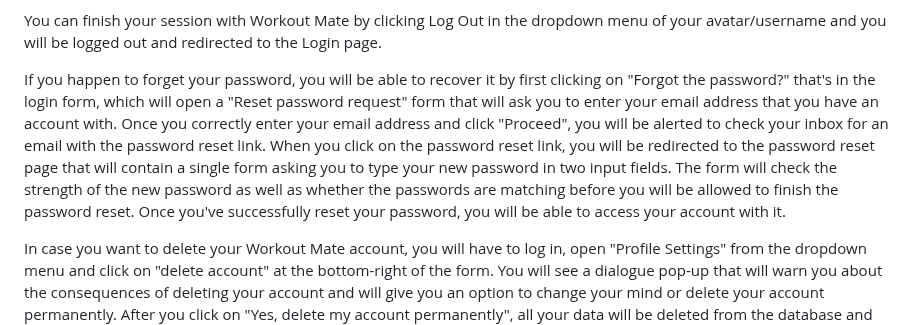
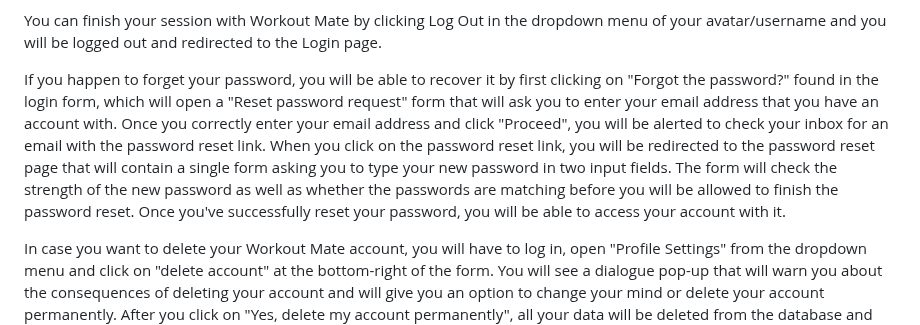
Before and after one commit to Marija-Kov/Workout-Mate, a Markdown page: README.md, the part around the change. Rendered like a GitHub page.

```diff
--- a/README.md
+++ b/README.md
@@ -46,7 +46,7 @@ Every workout card contains a "delete workout" (trash can) and "edit workout" (p
 
 You can finish your session with Workout Mate by clicking Log Out in the dropdown menu of your avatar/username and you will be logged out and redirected to the Login page.
 
-If you happen to forget your password, you will be able to recover it by first clicking on "Forgot the password?" that's in the login form, which will open a "Reset password request" form that will ask you to enter your email address that you have an account with. Once you correctly enter your email address and click "Proceed", you will be alerted to check your inbox for an email with the password reset link. When you click on the password reset link, you will be redirected to the password reset page that will contain a single form asking you to type your new password in two input fields. The form will check the strength of the new password as well as whether the passwords are matching before you will be allowed to finish the password reset. Once you've successfully reset your password, you will be able to access your account with it.
+If you happen to forget your password, you will be able to recover it by first clicking on "Forgot the password?" found in the login form, which will open a "Reset password request" form that will ask you to enter your email address that you have an account with. Once you correctly enter your email address and click "Proceed", you will be alerted to check your inbox for an email with the password reset link. When you click on the password reset link, you will be redirected to the password reset page that will contain a single form asking you to type your new password in two input fields. The form will check the strength of the new password as well as whether the passwords are matching before you will be allowed to finish the password reset. Once you've successfully reset your password, you will be able to access your account with it.
 
 In case you want to delete your Workout Mate account, you will have to log in, open "Profile Settings" from the dropdown menu and click on "delete account" at the bottom-right of the form. You will see a dialogue pop-up that will warn you about the consequences of deleting your account and will give you an option to change your mind or delete your account permanently. After you click on "Yes, delete my account permanently", all your data will be deleted from the database and you will be redirected to the Login page.
 
```
